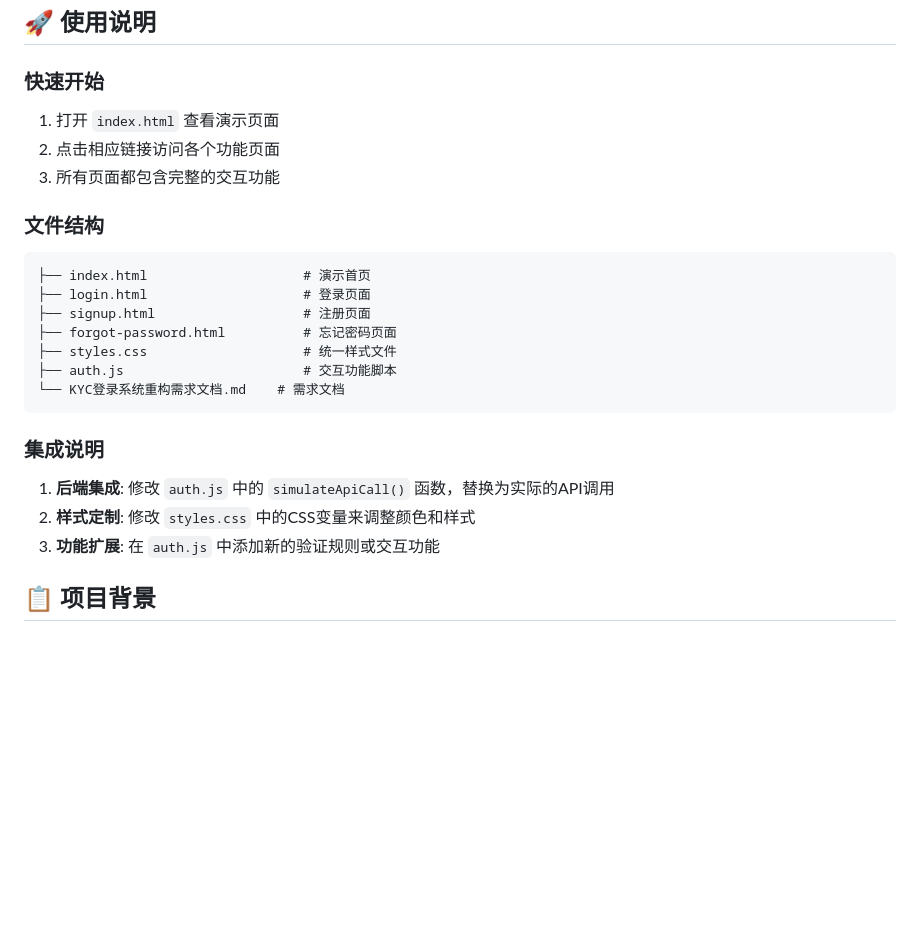
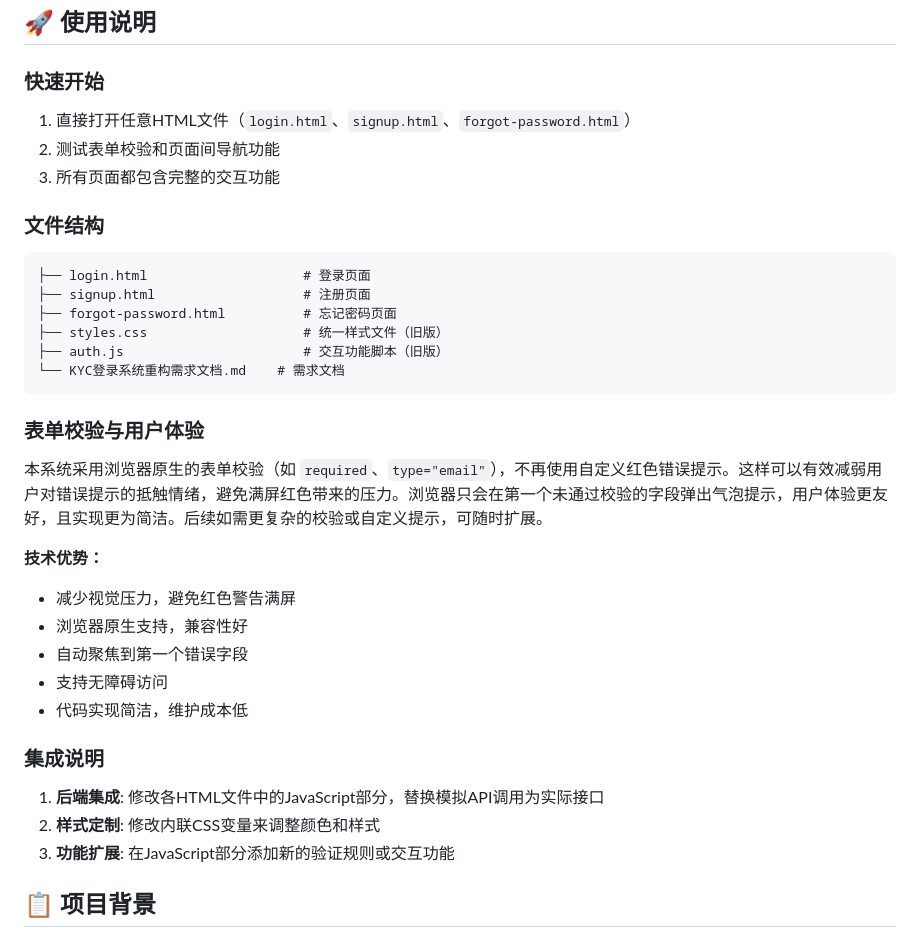
Before and after one commit to hali-na/kyc-login-system, a Markdown page: KYC登录系统重构需求文档.md, the part around one of its changes. Rendered like a GitHub page; blank space fills up the shorter version.

````diff
--- a/KYC登录系统重构需求文档.md
+++ b/KYC登录系统重构需求文档.md
@@ -3,25 +3,35 @@
 ## 🚀 使用说明
 
 ### 快速开始
-1. 打开 `index.html` 查看演示页面
-2. 点击相应链接访问各个功能页面
+1. 直接打开任意HTML文件（`login.html`、`signup.html`、`forgot-password.html`）
+2. 测试表单校验和页面间导航功能
 3. 所有页面都包含完整的交互功能
 
 ### 文件结构
 ```
-├── index.html                    # 演示首页
 ├── login.html                    # 登录页面
 ├── signup.html                   # 注册页面
 ├── forgot-password.html          # 忘记密码页面
-├── styles.css                    # 统一样式文件
-├── auth.js                       # 交互功能脚本
+├── styles.css                    # 统一样式文件（旧版）
+├── auth.js                       # 交互功能脚本（旧版）
 └── KYC登录系统重构需求文档.md    # 需求文档
 ```
 
+### 表单校验与用户体验
+
+本系统采用浏览器原生的表单校验（如 `required`、`type="email"`），不再使用自定义红色错误提示。这样可以有效减弱用户对错误提示的抵触情绪，避免满屏红色带来的压力。浏览器只会在第一个未通过校验的字段弹出气泡提示，用户体验更友好，且实现更为简洁。后续如需更复杂的校验或自定义提示，可随时扩展。
+
+**技术优势：**
+- 减少视觉压力，避免红色警告满屏
+- 浏览器原生支持，兼容性好
+- 自动聚焦到第一个错误字段
+- 支持无障碍访问
+- 代码实现简洁，维护成本低
+
 ### 集成说明
-1. **后端集成**: 修改 `auth.js` 中的 `simulateApiCall()` 函数，替换为实际的API调用
-2. **样式定制**: 修改 `styles.css` 中的CSS变量来调整颜色和样式
-3. **功能扩展**: 在 `auth.js` 中添加新的验证规则或交互功能
+1. **后端集成**: 修改各HTML文件中的JavaScript部分，替换模拟API调用为实际接口
+2. **样式定制**: 修改内联CSS变量来调整颜色和样式
+3. **功能扩展**: 在JavaScript部分添加新的验证规则或交互功能
 ## 📋 项目背景
 
 ### 当前问题
````
Also changed, not shown: other parts of KYC登录系统重构需求文档.md (+31 -5 lines), GitHub上传指南.md (deleted, +0 -169 lines), README.md (+33 -3 lines).
